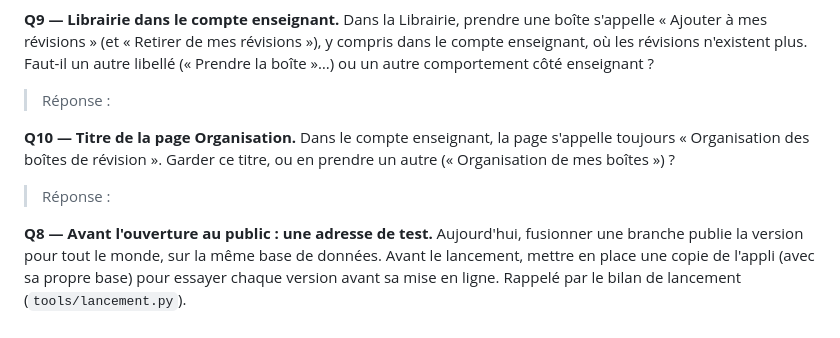
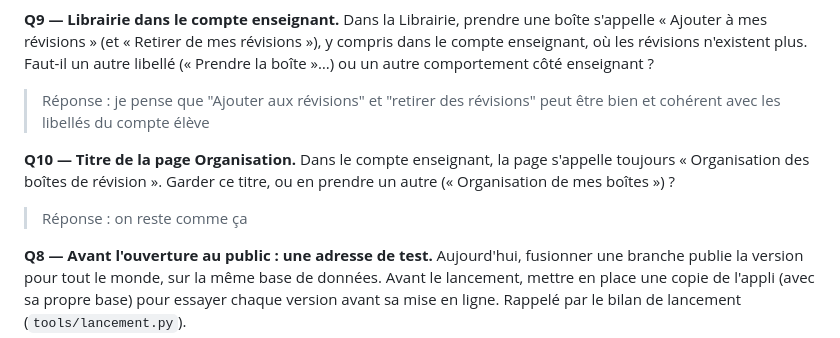
Before and after one commit to tokophobe/Fiches, a Markdown page: docs/SPECIFICATION.md, the part around the change. GitHub-like rendering.

Commit message:
réponses aux questions Q9 et Q10

```diff
--- a/docs/SPECIFICATION.md
+++ b/docs/SPECIFICATION.md
@@ -555,12 +555,12 @@ une boîte s'appelle « Ajouter à mes révisions » (et « Retirer de mes
 révisions »), y compris dans le compte enseignant, où les révisions
 n'existent plus. Faut-il un autre libellé (« Prendre la boîte »…) ou un
 autre comportement côté enseignant ?
-> Réponse :
+> Réponse : je pense que "Ajouter aux révisions" et "retirer des révisions" peut être bien et cohérent avec les libellés du compte élève
 
 **Q10 — Titre de la page Organisation.** Dans le compte enseignant, la
 page s'appelle toujours « Organisation des boîtes de révision ». Garder
 ce titre, ou en prendre un autre (« Organisation de mes boîtes ») ?
-> Réponse :
+> Réponse : on reste comme ça
 
 **Q8 — Avant l'ouverture au public : une adresse de test.**
 Aujourd'hui, fusionner une branche publie la version pour tout le monde,
```
